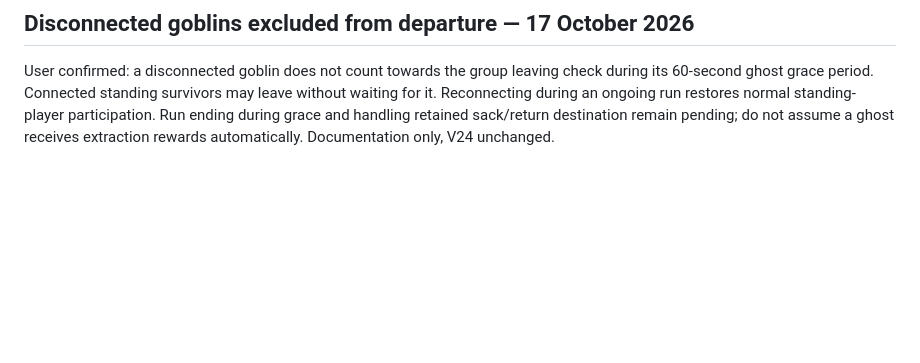
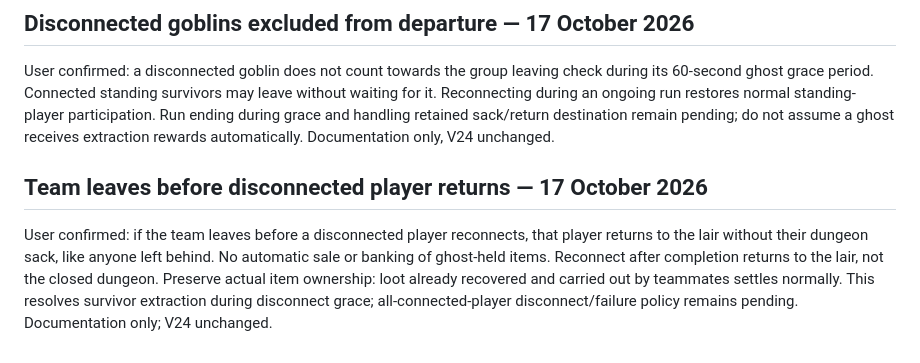
Before and after one commit to Millstreamu/Green-Team, a Markdown page: docs/decisions.md, the part around the change. GitHub-like rendering; blank space fills up the shorter version.

Commit message:
docs: settle disconnected players left behind on team extraction

```diff
--- a/docs/decisions.md
+++ b/docs/decisions.md
@@ -340,3 +340,8 @@ Next pending question: exclude disconnected goblins from the group exit counter
 ## Disconnected goblins excluded from departure — 17 October 2026
 
 User confirmed: a disconnected goblin does not count towards the group leaving check during its 60-second ghost grace period. Connected standing survivors may leave without waiting for it. Reconnecting during an ongoing run restores normal standing-player participation. Run ending during grace and handling retained sack/return destination remain pending; do not assume a ghost receives extraction rewards automatically. Documentation only, V24 unchanged.
+
+
+## Team leaves before disconnected player returns — 17 October 2026
+
+User confirmed: if the team leaves before a disconnected player reconnects, that player returns to the lair without their dungeon sack, like anyone left behind. No automatic sale or banking of ghost-held items. Reconnect after completion returns to the lair, not the closed dungeon. Preserve actual item ownership: loot already recovered and carried out by teammates settles normally. This resolves survivor extraction during disconnect grace; all-connected-player disconnect/failure policy remains pending. Documentation only; V24 unchanged.
```
Also changed, not shown: docs/multiplayer-review.md (+1 -1 lines), docs/work-status.md (+5 -0 lines).
